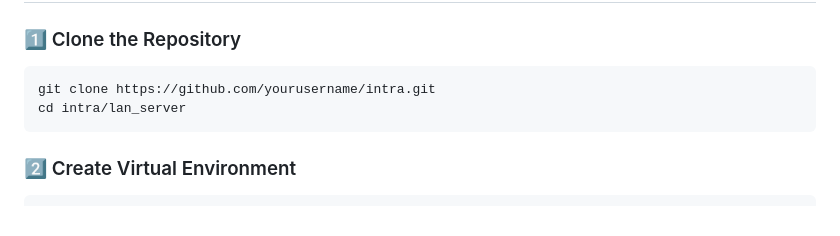
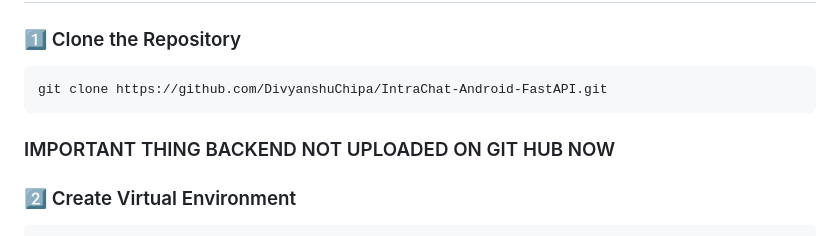
Before and after one commit to DivyanshuChipa/IntraChat-Android-FastAPI, a Markdown page: README.md, the part around the change. GitHub-like rendering.

Commit message:
Change repository URL and add backend note
Updated clone command and repository URL in README.

````diff
--- a/README.md
+++ b/README.md
@@ -79,9 +79,9 @@
 ### 1️⃣ Clone the Repository
 
 ```bash
-git clone https://github.com/yourusername/intra.git
-cd intra/lan_server
+git clone https://github.com/DivyanshuChipa/IntraChat-Android-FastAPI.git
 ```
+### IMPORTANT THING BACKEND NOT UPLOADED ON GIT HUB NOW
 
 ### 2️⃣ Create Virtual Environment
 
````
